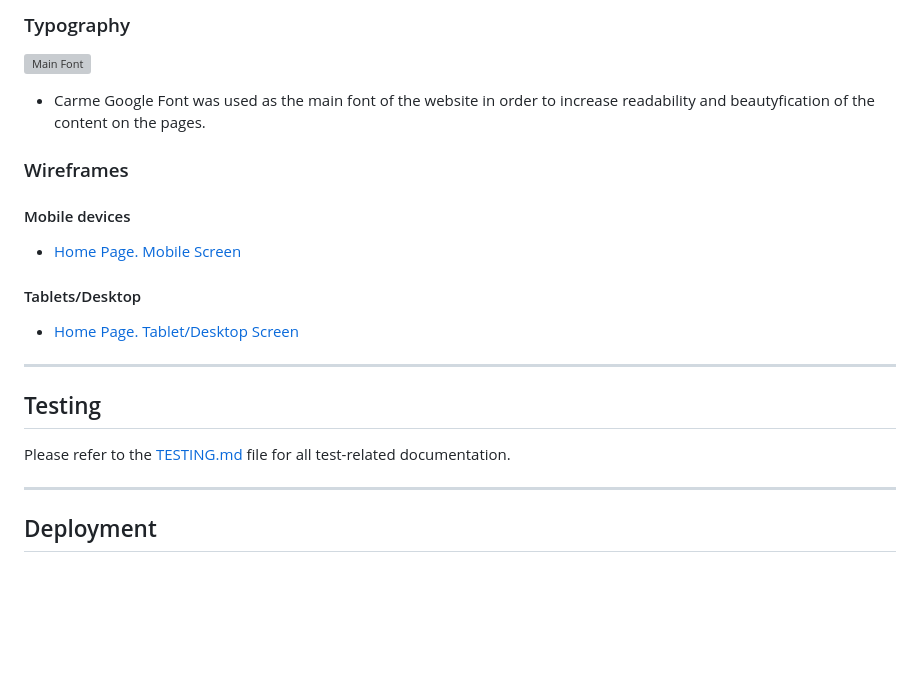
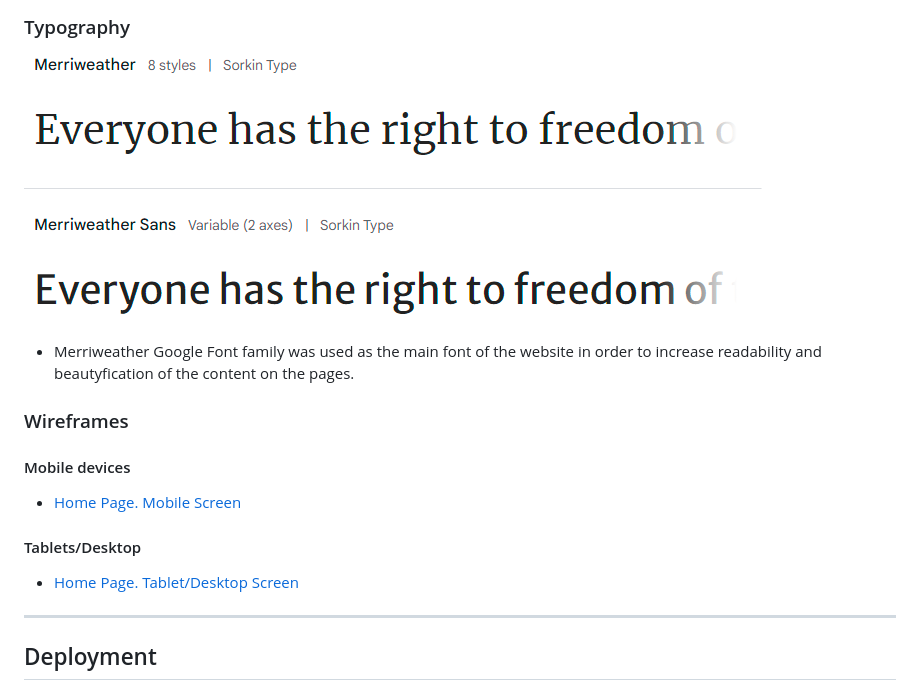
Before and after one commit to SimonMoynihan33/Hackathon-art-gallery, a Markdown page: README.md, the part around the change printed below. Drawn GitHub-style; pictures changed too: docs/primary_font.png (added); blank space fills up the shorter version; grey boxes are pictures that could not be loaded.

```diff
--- a/README.md
+++ b/README.md
@@ -73,7 +75,7 @@ Jondo Studios can be accessed by this [link](https://barkode.github.io/art-galle
 
 ![Main Font](docs/primary_font.png)
 
-- Carme Google Font was used as the main font of the website in order to increase readability and beautyfication of the content on the pages.
+- Merriweather Google Font family was used as the main font of the website in order to increase readability and beautyfication of the content on the pages.
 
 ### Wireframes
 
@@ -86,13 +88,6 @@ Jondo Studios can be accessed by this [link](https://barkode.github.io/art-galle
 - [Home Page. Tablet/Desktop Screen](docs/basic-wireframe.jpg)
 
 ---
-
-## Testing
-
-Please refer to the [TESTING.md](TESTING.md) file for all test-related documentation.
-
----
-
 
 ## Deployment
 
```
Also changed, not shown: other parts of README.md (+38 -10 lines), docs/mobile.png (added), docs/site-logo.jpg, 1 other file.
